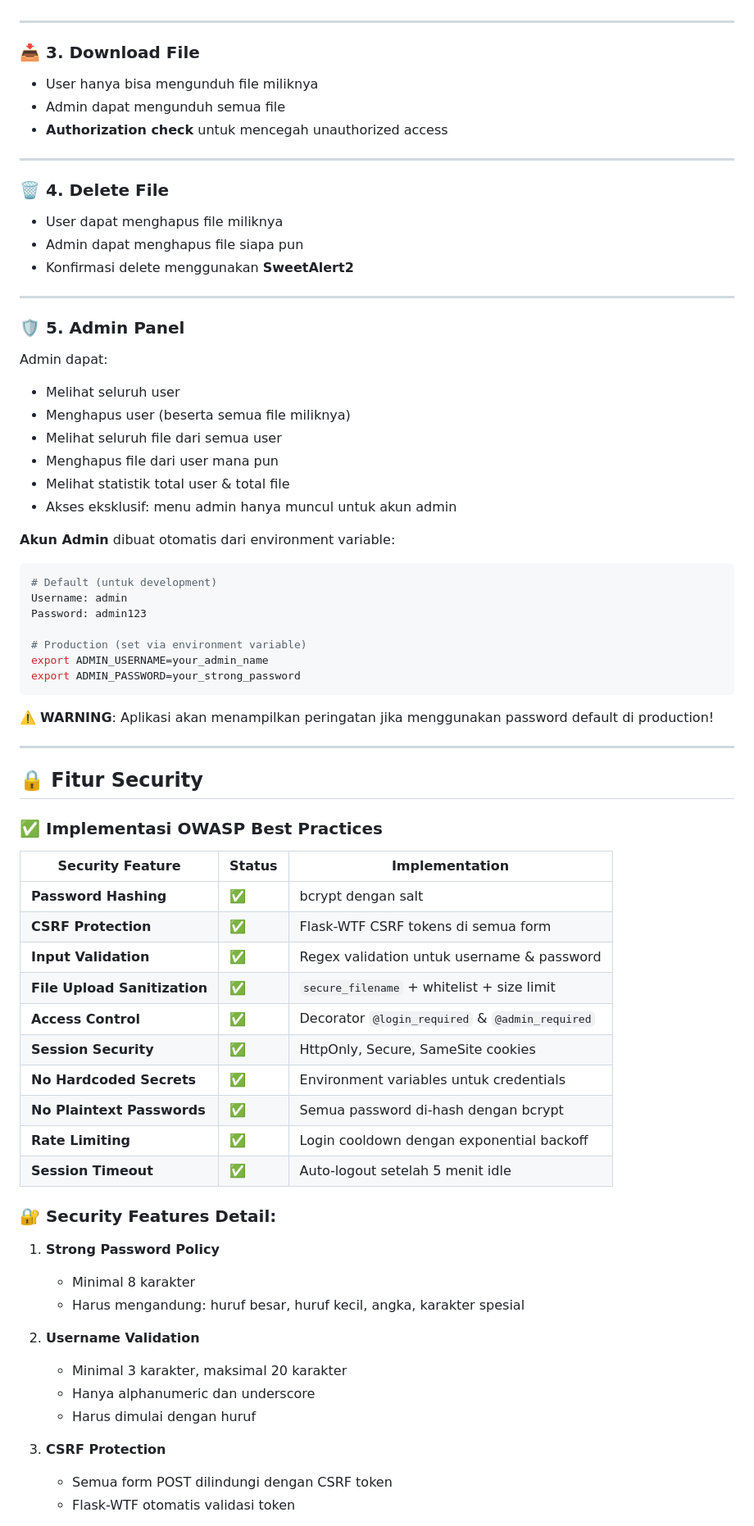
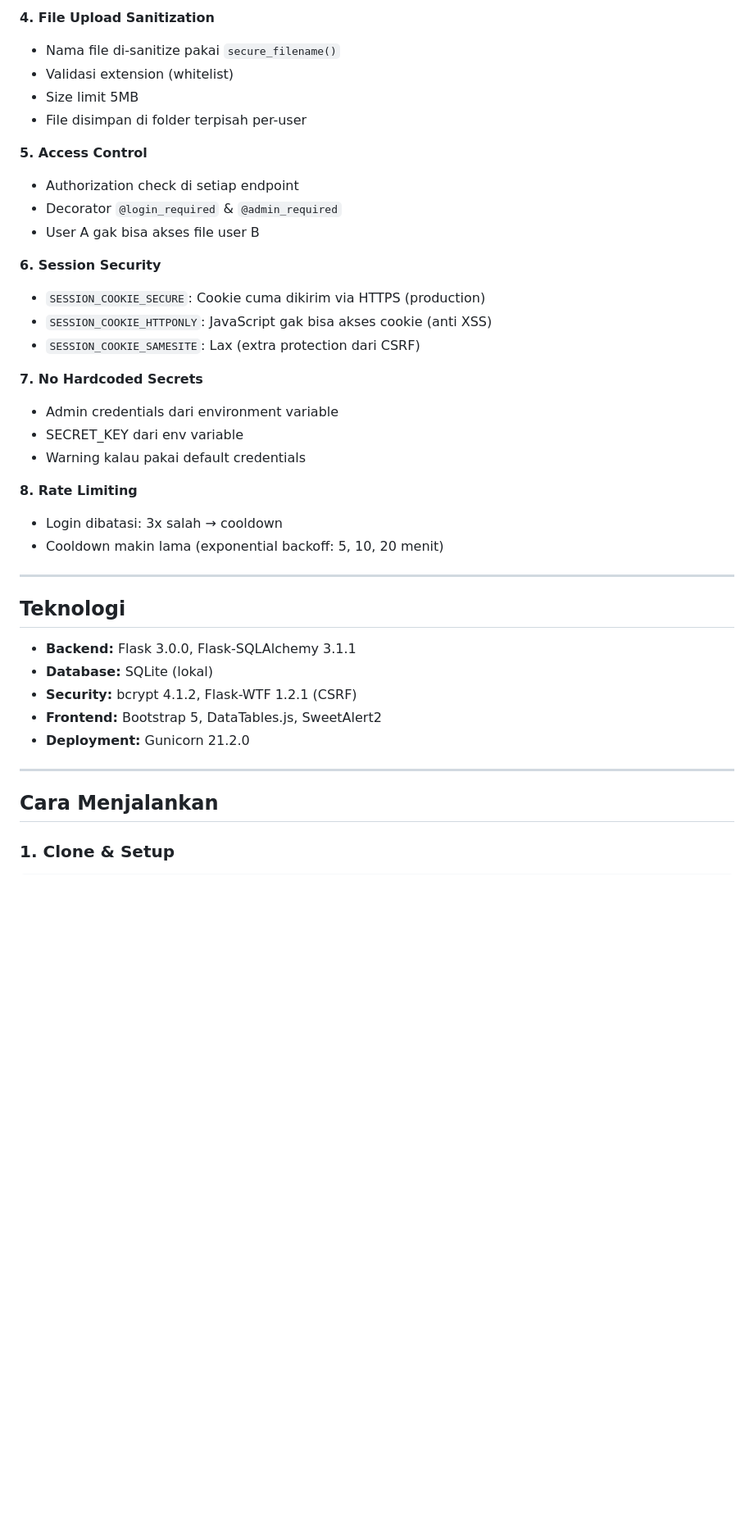
Before and after one commit to hamaazz/mini-secure-web-if5161, a Markdown page: README.MD, the part around one of its changes. Shown at 82% size. Drawn GitHub-style; blank space fills up the shorter version.

````diff
--- a/README.MD
+++ b/README.MD
@@ -29,73 +61,41 @@ Project ini dibuat sebagai tugas mata kuliah/pembelajaran terkait web security &
+**4. File Upload Sanitization**
+- Nama file di-sanitize pakai `secure_filename()`
+- Validasi extension (whitelist)
+- Size limit 5MB
+- File disimpan di folder terpisah per-user
+
+**5. Access Control**
+- Authorization check di setiap endpoint
+- Decorator `@login_required` & `@admin_required`
+- User A gak bisa akses file user B
+
+**6. Session Security**
+- `SESSION_COOKIE_SECURE`: Cookie cuma dikirim via HTTPS (production)
+- `SESSION_COOKIE_HTTPONLY`: JavaScript gak bisa akses cookie (anti XSS)
+- `SESSION_COOKIE_SAMESITE`: Lax (extra protection dari CSRF)
+
+**7. No Hardcoded Secrets**
+- Admin credentials dari environment variable
+- SECRET_KEY dari env variable
+- Warning kalau pakai default credentials
+
+**8. Rate Limiting**
+- Login dibatasi: 3x salah → cooldown
+- Cooldown makin lama (exponential backoff: 5, 10, 20 menit)
 
 ---
 
-### 📥 3. Download File
-- User hanya bisa mengunduh file miliknya
-- Admin dapat mengunduh semua file
-- **Authorization check** untuk mencegah unauthorized access
+## Teknologi
+
+- **Backend:** Flask 3.0.0, Flask-SQLAlchemy 3.1.1
+- **Database:** SQLite (lokal)
+- **Security:** bcrypt 4.1.2, Flask-WTF 1.2.1 (CSRF)
+- **Frontend:** Bootstrap 5, DataTables.js, SweetAlert2
+- **Deployment:** Gunicorn 21.2.0
 
 ---
 
-### 🗑️ 4. Delete File
-- User dapat menghapus file miliknya
-- Admin dapat menghapus file siapa pun
-- Konfirmasi delete menggunakan **SweetAlert2**
+## Cara Menjalankan
 
----
+### 1. Clone & Setup
 
-### 🛡️ 5. Admin Panel
-Admin dapat:
-- Melihat seluruh user
-- Menghapus user (beserta semua file miliknya)
-- Melihat seluruh file dari semua user
-- Menghapus file dari user mana pun
-- Melihat statistik total user & total file
-- Akses eksklusif: menu admin hanya muncul untuk akun admin
-
-**Akun Admin** dibuat otomatis dari environment variable:
-```bash
-# Default (untuk development)
-Username: admin
-Password: admin123
-
-# Production (set via environment variable)
-export ADMIN_USERNAME=your_admin_name
-export ADMIN_PASSWORD=your_strong_password
-```
-
-⚠️ **WARNING**: Aplikasi akan menampilkan peringatan jika menggunakan password default di production!
-
----
-
-## 🔒 Fitur Security
-
-### ✅ Implementasi OWASP Best Practices
-
-| Security Feature | Status | Implementation |
-|-----------------|--------|----------------|
-| **Password Hashing** | ✅ | bcrypt dengan salt |
-| **CSRF Protection** | ✅ | Flask-WTF CSRF tokens di semua form |
-| **Input Validation** | ✅ | Regex validation untuk username & password |
-| **File Upload Sanitization** | ✅ | `secure_filename` + whitelist + size limit |
-| **Access Control** | ✅ | Decorator `@login_required` & `@admin_required` |
-| **Session Security** | ✅ | HttpOnly, Secure, SameSite cookies |
-| **No Hardcoded Secrets** | ✅ | Environment variables untuk credentials |
-| **No Plaintext Passwords** | ✅ | Semua password di-hash dengan bcrypt |
-| **Rate Limiting** | ✅ | Login cooldown dengan exponential backoff |
-| **Session Timeout** | ✅ | Auto-logout setelah 5 menit idle |
-
-### 🔐 Security Features Detail:
-
-1. **Strong Password Policy**
-   - Minimal 8 karakter
-   - Harus mengandung: huruf besar, huruf kecil, angka, karakter spesial
-
-2. **Username Validation**
-   - Minimal 3 karakter, maksimal 20 karakter
-   - Hanya alphanumeric dan underscore
-   - Harus dimulai dengan huruf
-
-3. **CSRF Protection**
-   - Semua form POST dilindungi dengan CSRF token
-   - Flask-WTF otomatis validasi token
-
````
Also changed, not shown: other parts of README.MD (+182 -270 lines).
